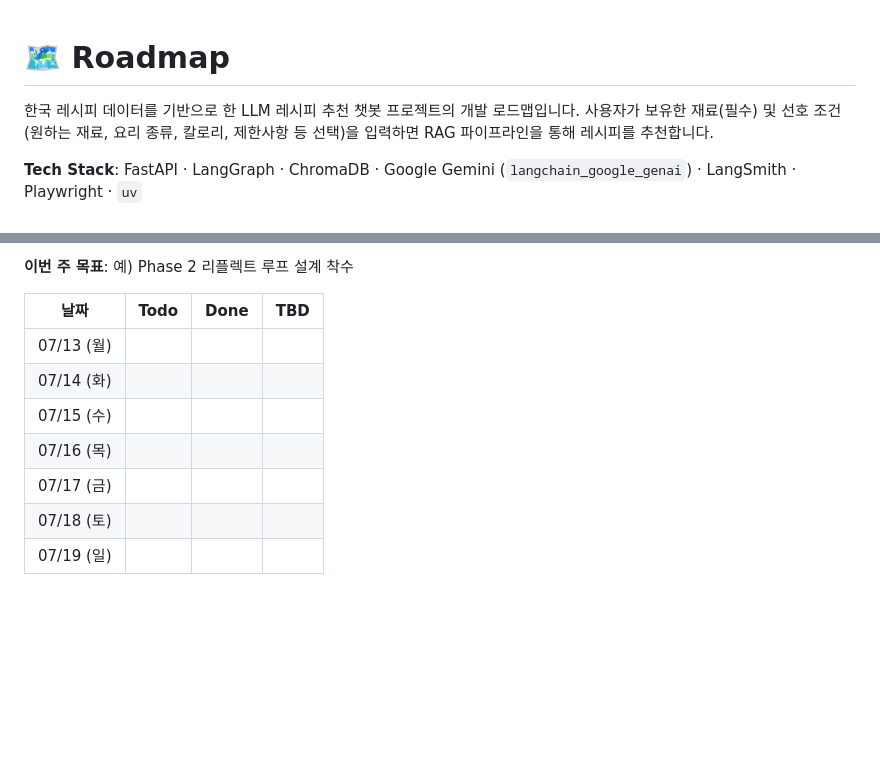
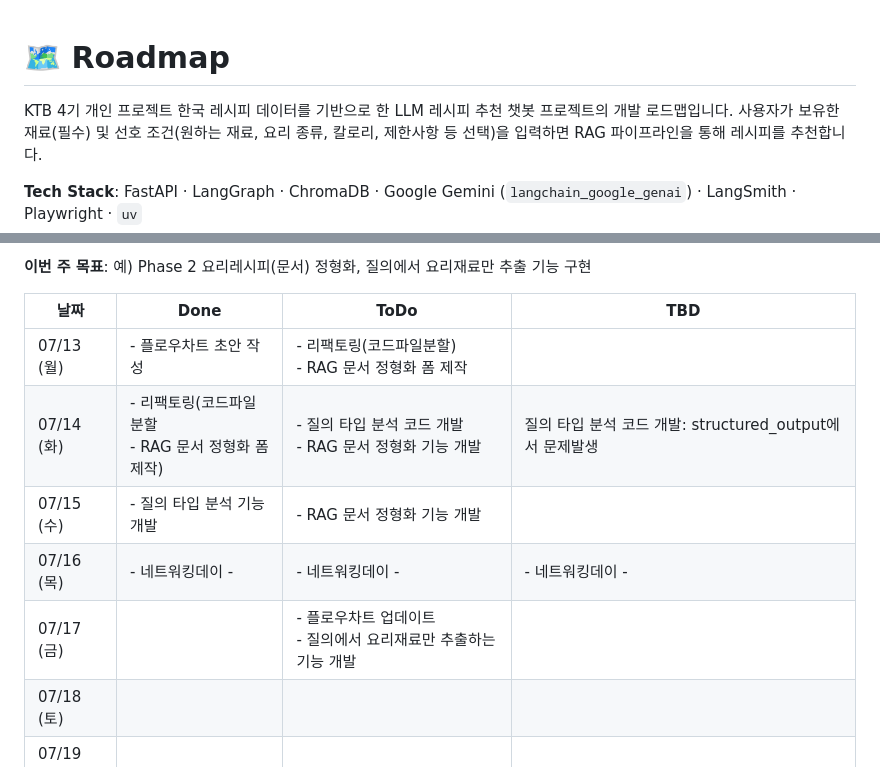
Before and after one commit to 100-hours-a-week/KTB4-emet-LLM-Application-Project, a Markdown page: Roadmap.md, 2 parts joined by grey strips. Drawn GitHub-style; blank space fills up the shorter version.

```diff
--- a/Roadmap.md
+++ b/Roadmap.md
@@ -1,5 +1,5 @@
 # 🗺️ Roadmap
-
+KTB 4기 개인 프로젝트
 한국 레시피 데이터를 기반으로 한 LLM 레시피 추천 챗봇 프로젝트의 개발 로드맵입니다.
 사용자가 보유한 재료(필수) 및 선호 조건(원하는 재료, 요리 종류, 칼로리, 제한사항 등 선택)을 입력하면 RAG 파이프라인을 통해 레시피를 추천합니다.
 
@@ -38,13 +38,13 @@
 
-**이번 주 목표**: 예) Phase 2 리플렉트 루프 설계 착수
+**이번 주 목표**: 예) Phase 2 요리레시피(문서) 정형화, 질의에서 요리재료만 추출 기능 구현
 
-| 날짜 | Todo | Done | TBD |
+| 날짜 | Done | ToDo | TBD |
 |---|---|---|---|
-| 07/13 (월) | | | |
-| 07/14 (화) | | | |
-| 07/15 (수) | | | |
-| 07/16 (목) | | | |
-| 07/17 (금) | | | |
+| 07/13 (월) | - 플로우차트 초안 작성 | - 리팩토링(코드파일분할) <br> - RAG 문서 정형화 폼 제작 | |
+| 07/14 (화) | - 리팩토링(코드파일분할 <br> - RAG 문서 정형화 폼 제작) |  - 질의 타입 분석 코드 개발 <br> - RAG 문서 정형화 기능 개발  | 질의 타입 분석 코드 개발: structured_output에서 문제발생 |
+| 07/15 (수) | - 질의 타입 분석 기능 개발 | - RAG 문서 정형화 기능 개발 | |
+| 07/16 (목) | - 네트워킹데이 - | - 네트워킹데이 - | - 네트워킹데이 - |
+| 07/17 (금) |  | - 플로우차트 업데이트 <br> - 질의에서 요리재료만 추출하는 기능 개발 |  |
 | 07/18 (토) | | | |
 | 07/19 (일) | | | |
 
```
Also changed, not shown: other parts of Roadmap.md (+1 -1 lines).
